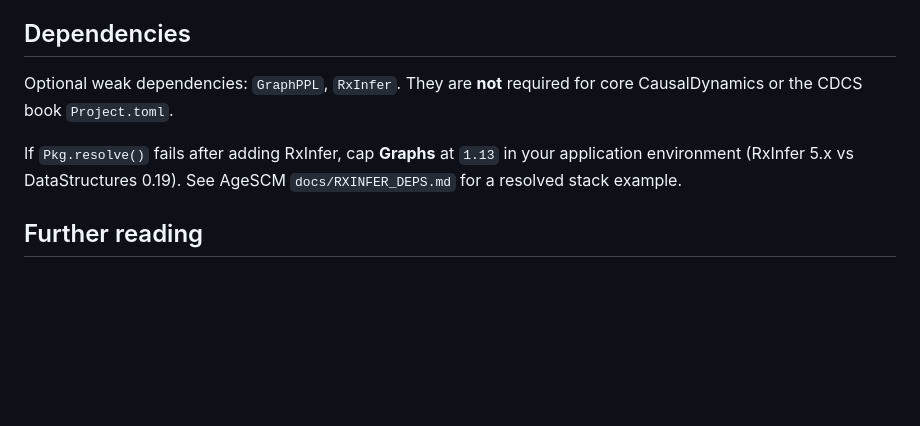
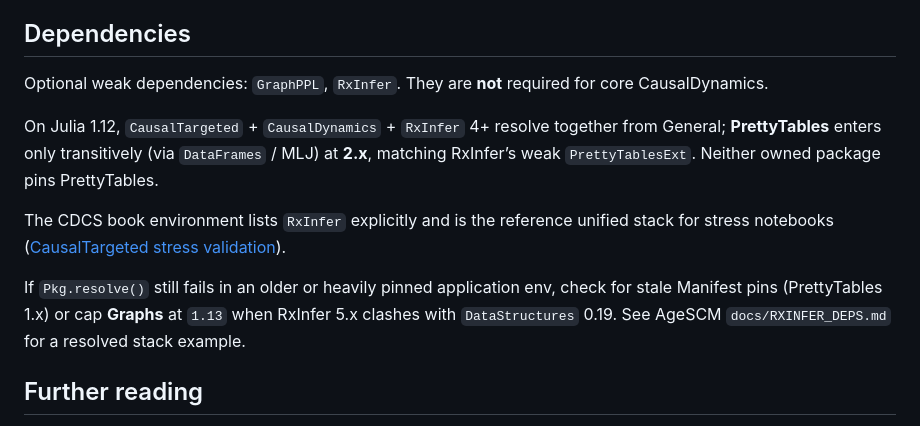
Before and after one commit to SimonAB/CausalDynamics.jl, a Markdown page: docs/src/RXINFER_INTEGRATION.md, the part around the change. Rendered like a GitHub page; blank space fills up the shorter version.

Commit message:
Docs: clarify RxInfer resolve (PrettyTables transitive, CDCS stack).
Co-authored-by: Cursor <cursoragent@cursor.com>

```diff
--- a/docs/src/RXINFER_INTEGRATION.md
+++ b/docs/src/RXINFER_INTEGRATION.md
@@ -53,9 +53,13 @@ Package APIs stay in Pearl / SciML vocabulary. For a process-metaphysics gloss u
 
 ## Dependencies
 
-Optional weak dependencies: `GraphPPL`, `RxInfer`. They are **not** required for core CausalDynamics or the CDCS book `Project.toml`.
+Optional weak dependencies: `GraphPPL`, `RxInfer`. They are **not** required for core CausalDynamics.
 
-If `Pkg.resolve()` fails after adding RxInfer, cap **Graphs** at `1.13` in your application environment (RxInfer 5.x vs DataStructures 0.19). See AgeSCM `docs/RXINFER_DEPS.md` for a resolved stack example.
+On Julia 1.12, `CausalTargeted` + `CausalDynamics` + `RxInfer` 4+ resolve together from General; **PrettyTables** enters only transitively (via `DataFrames` / MLJ) at **2.x**, matching RxInfer’s weak `PrettyTablesExt`. Neither owned package pins PrettyTables.
+
+The CDCS book environment lists `RxInfer` explicitly and is the reference unified stack for stress notebooks ([CausalTargeted stress validation](https://github.com/SimonAB/CausalTargeted.jl/blob/main/docs/src/stress_validation.md)).
+
+If `Pkg.resolve()` still fails in an older or heavily pinned application env, check for stale Manifest pins (PrettyTables 1.x) or cap **Graphs** at `1.13` when RxInfer 5.x clashes with `DataStructures` 0.19. See AgeSCM `docs/RXINFER_DEPS.md` for a resolved stack example.
 
 ## Further reading
 
```
